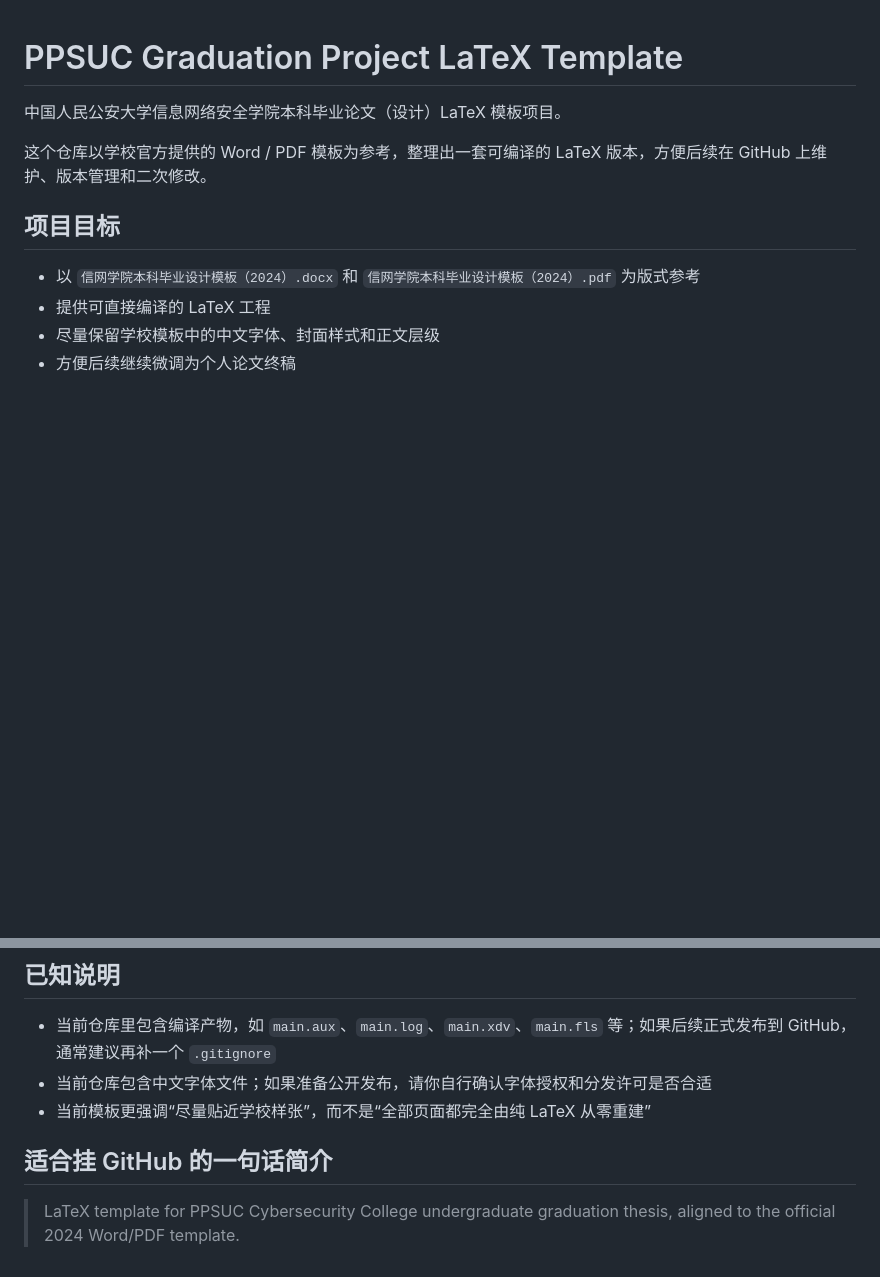
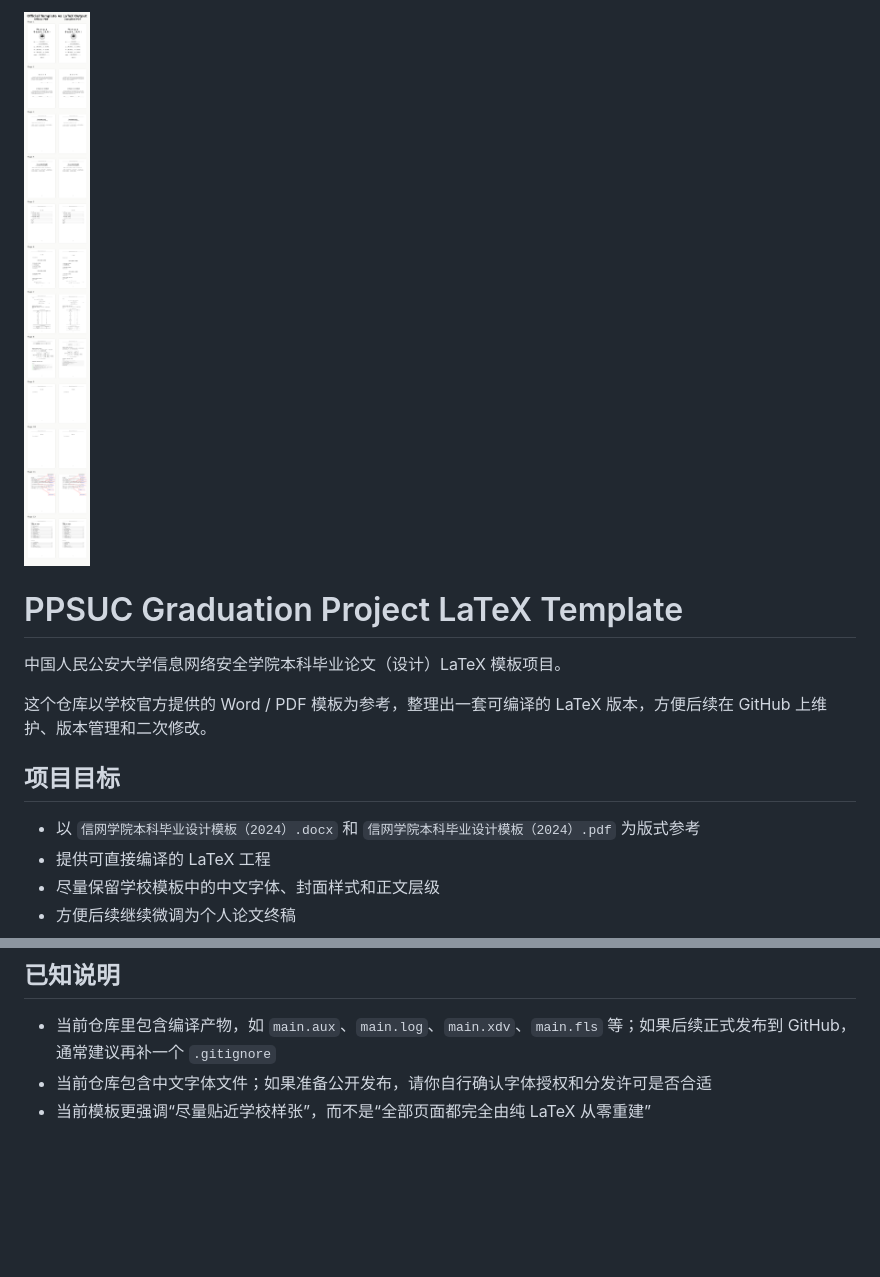
Before and after one commit to ISAQQSAI/PPSUC_Graduation_Project, a Markdown page: README.md, 2 parts joined by grey strips. GitHub-like rendering; pictures changed too: docs/template-comparison.png (added); blank space fills up the shorter version.

Commit message:
增加对比图

```diff
--- a/README.md
+++ b/README.md
@@ -1,3 +1,5 @@
+![Official PDF vs compiled LaTeX output](docs/template-comparison.png)
+
 # PPSUC Graduation Project LaTeX Template
 
 中国人民公安大学信息网络安全学院本科毕业论文（设计）LaTeX 模板项目。
@@ -127,7 +129,3 @@ latex-template/main.pdf
 - 当前仓库里包含编译产物，如 `main.aux`、`main.log`、`main.xdv`、`main.fls` 等；如果后续正式发布到 GitHub，通常建议再补一个 `.gitignore`
 - 当前仓库包含中文字体文件；如果准备公开发布，请你自行确认字体授权和分发许可是否合适
 - 当前模板更强调“尽量贴近学校样张”，而不是“全部页面都完全由纯 LaTeX 从零重建”
-
-## 适合挂 GitHub 的一句话简介
-
-> LaTeX template for PPSUC Cybersecurity College undergraduate graduation thesis, aligned to the official 2024 Word/PDF template.
```
